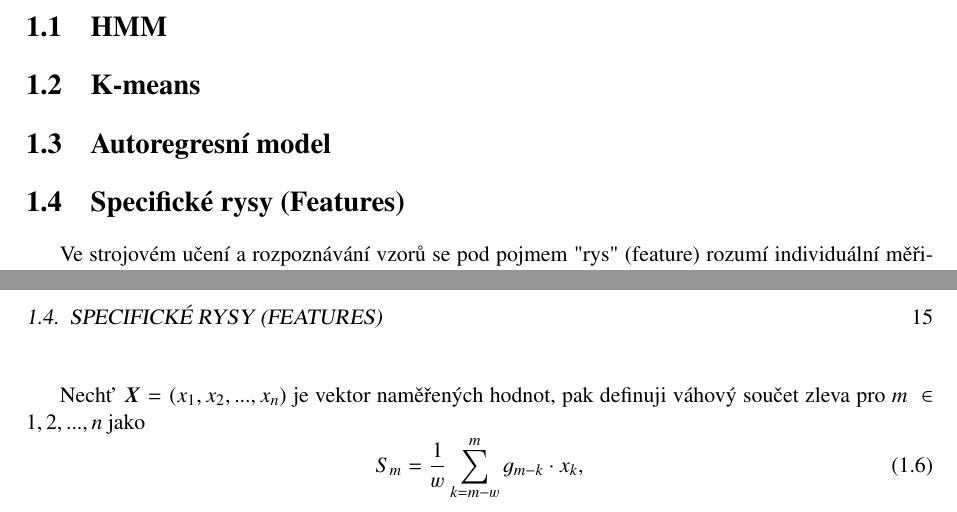
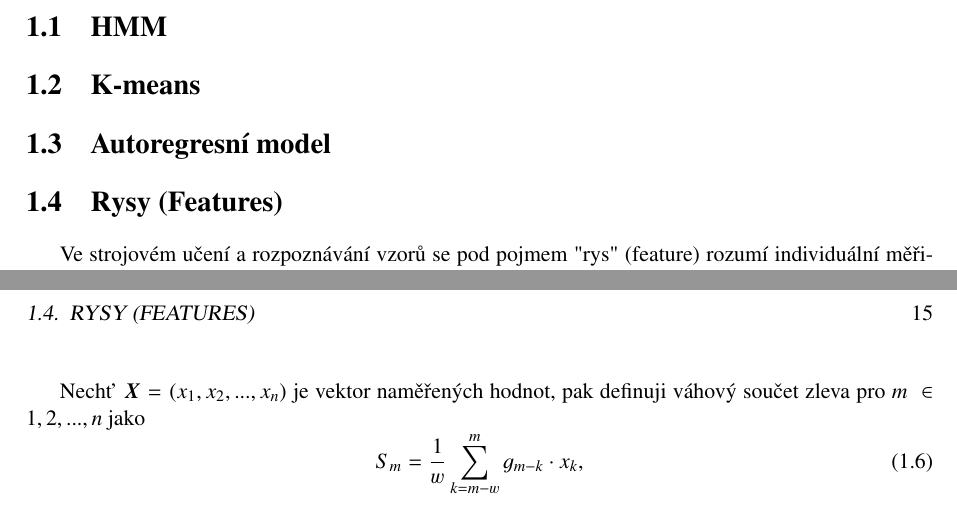
Before and after one commit to TheMrGhostman/Bak_tex, a LaTeX book (Main.tex): two parts of pages 13 and 15 of 21, joined at a grey line, cut so that both start at the same text. Compiled offline with pdfLaTeX.

Commit message:
oprava chyb

```diff
--- a/Main.tex
+++ b/Main.tex
@@ -325,7 +325,7 @@ Text úvodu....
 
 \section{Autoregresní model}
 
-\section{Specifické rysy (Features)}
+\section{Rysy (Features)}
 
 Ve strojovém učení a rozpoznávání vzorů se pod pojmem "rys" \ (feature) rozumí individuální měřitelná vlastnost nebo charakteristika pozorovaného jevu. Výběr těchto rysů je %jedním z nejdůležitějších kroků v řešení daného problému a
 naprosto zásadní pro efektivní rozpoznávací, regresní a klasifikační algoritmy.
```
Also changed, not shown: Main.pdf.
